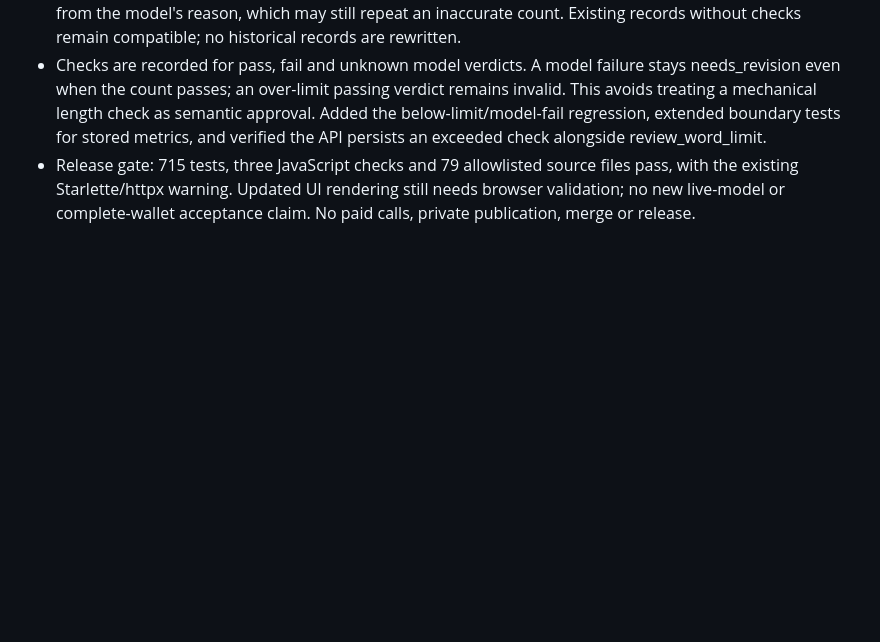
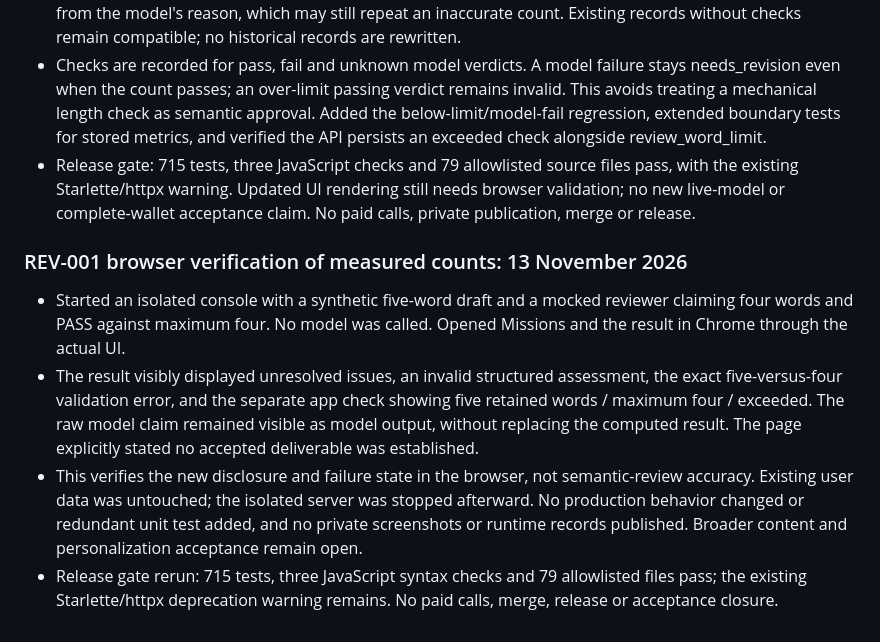
Before and after one commit to cartertan/my-bulter-enterprise, a Markdown page: src/docs/REMEDIATION_PLAN.md, the part around the change. Rendered like a GitHub page; blank space fills up the shorter version.

Commit message:
docs: verify measured review counts in browser

```diff
--- a/src/docs/REMEDIATION_PLAN.md
+++ b/src/docs/REMEDIATION_PLAN.md
@@ -902,3 +902,10 @@ The repository's permitted edit scope currently covers `src/` and `scripts/`. A
 - Structured review records now retain the app's actual retained-word count, configured maximum and deterministic result for explicit word-limit criteria. The mission detail UI shows that app check separately from the model's reason, which may still repeat an inaccurate count. Existing records without checks remain compatible; no historical records are rewritten.
 - Checks are recorded for pass, fail and unknown model verdicts. A model failure stays needs_revision even when the count passes; an over-limit passing verdict remains invalid. This avoids treating a mechanical length check as semantic approval. Added the below-limit/model-fail regression, extended boundary tests for stored metrics, and verified the API persists an exceeded check alongside review_word_limit.
 - Release gate: 715 tests, three JavaScript checks and 79 allowlisted source files pass, with the existing Starlette/httpx warning. Updated UI rendering still needs browser validation; no new live-model or complete-wallet acceptance claim. No paid calls, private publication, merge or release.
+
+### REV-001 browser verification of measured counts: 13 November 2026
+
+- Started an isolated console with a synthetic five-word draft and a mocked reviewer claiming four words and PASS against maximum four. No model was called. Opened Missions and the result in Chrome through the actual UI.
+- The result visibly displayed unresolved issues, an invalid structured assessment, the exact five-versus-four validation error, and the separate app check showing five retained words / maximum four / exceeded. The raw model claim remained visible as model output, without replacing the computed result. The page explicitly stated no accepted deliverable was established.
+- This verifies the new disclosure and failure state in the browser, not semantic-review accuracy. Existing user data was untouched; the isolated server was stopped afterward. No production behavior changed or redundant unit test added, and no private screenshots or runtime records published. Broader content and personalization acceptance remain open.
+- Release gate rerun: 715 tests, three JavaScript syntax checks and 79 allowlisted files pass; the existing Starlette/httpx deprecation warning remains. No paid calls, merge, release or acceptance closure.
```
